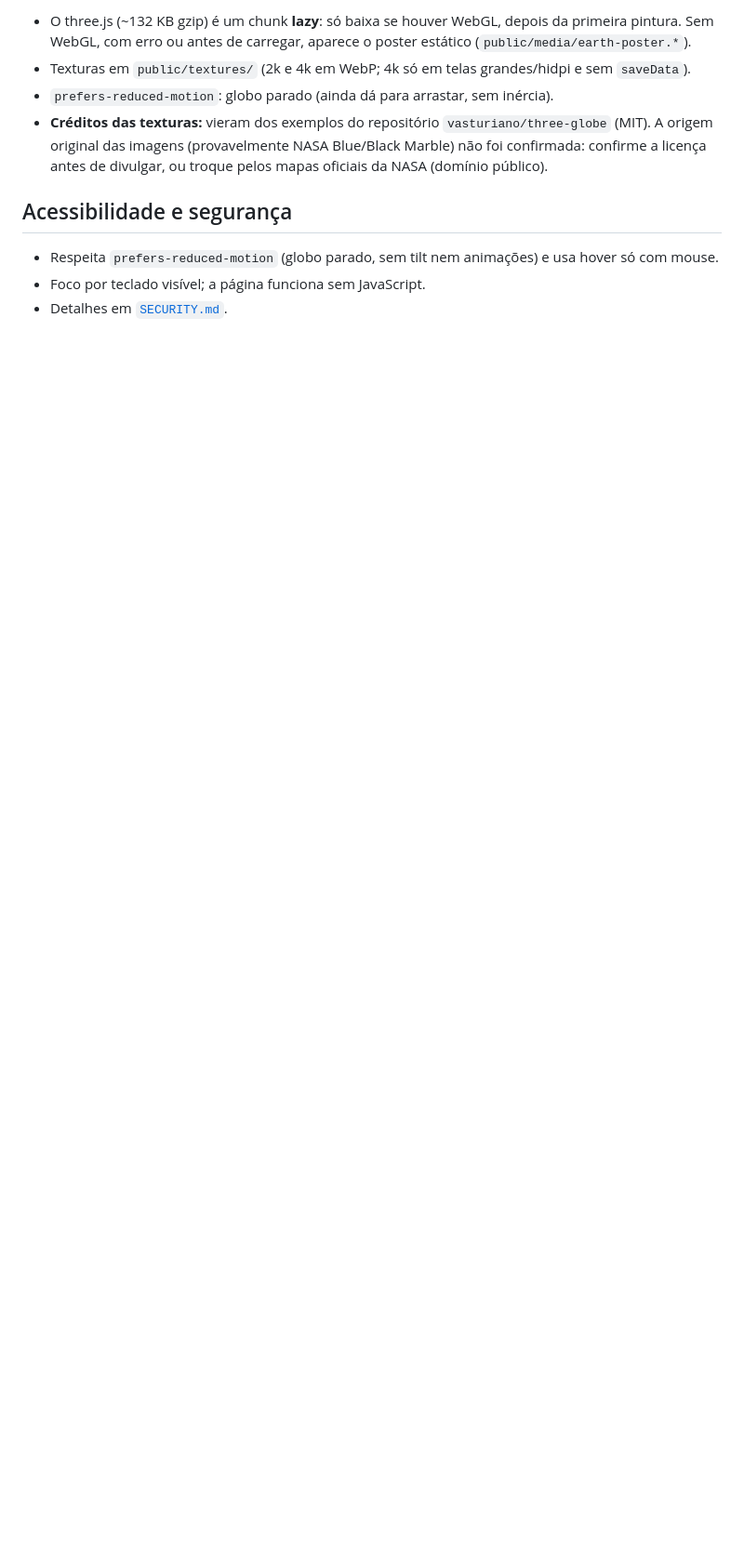
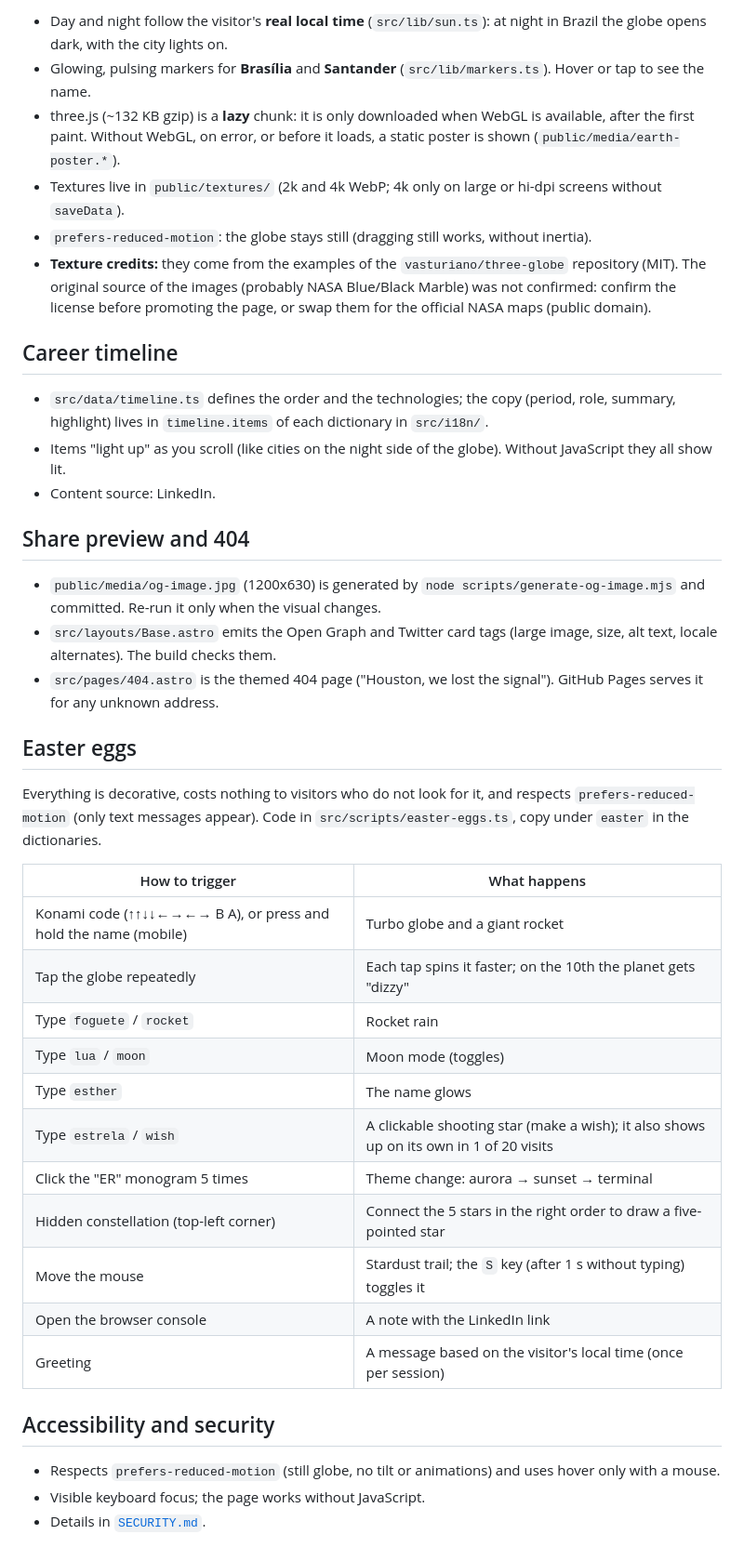
Before and after one commit to recioes/Esther_Recio, a Markdown page: README.md, the part around one of its changes. Shown at 93% size. Drawn GitHub-style; blank space fills up the shorter version.

```diff
--- a/README.md
+++ b/README.md
@@ -59,11 +61,43 @@ A Terra é um globo three.js (shader próprio: dia/noite com crepúsculo rosa, n
 
-- O three.js (~132 KB gzip) é um chunk **lazy**: só baixa se houver WebGL, depois da primeira pintura. Sem WebGL, com erro ou antes de carregar, aparece o poster estático (`public/media/earth-poster.*`).
-- Texturas em `public/textures/` (2k e 4k em WebP; 4k só em telas grandes/hidpi e sem `saveData`).
-- `prefers-reduced-motion`: globo parado (ainda dá para arrastar, sem inércia).
-- **Créditos das texturas:** vieram dos exemplos do repositório `vasturiano/three-globe` (MIT). A origem original das imagens (provavelmente NASA Blue/Black Marble) não foi confirmada: confirme a licença antes de divulgar, ou troque pelos mapas oficiais da NASA (domínio público).
+- Day and night follow the visitor's **real local time** (`src/lib/sun.ts`): at night in Brazil the globe opens dark, with the city lights on.
+- Glowing, pulsing markers for **Brasília** and **Santander** (`src/lib/markers.ts`). Hover or tap to see the name.
+- three.js (~132 KB gzip) is a **lazy** chunk: it is only downloaded when WebGL is available, after the first paint. Without WebGL, on error, or before it loads, a static poster is shown (`public/media/earth-poster.*`).
+- Textures live in `public/textures/` (2k and 4k WebP; 4k only on large or hi-dpi screens without `saveData`).
+- `prefers-reduced-motion`: the globe stays still (dragging still works, without inertia).
+- **Texture credits:** they come from the examples of the `vasturiano/three-globe` repository (MIT). The original source of the images (probably NASA Blue/Black Marble) was not confirmed: confirm the license before promoting the page, or swap them for the official NASA maps (public domain).
 
-## Acessibilidade e segurança
+## Career timeline
 
-- Respeita `prefers-reduced-motion` (globo parado, sem tilt nem animações) e usa hover só com mouse.
-- Foco por teclado visível; a página funciona sem JavaScript.
-- Detalhes em [`SECURITY.md`](SECURITY.md).
+- `src/data/timeline.ts` defines the order and the technologies; the copy (period, role, summary, highlight) lives in `timeline.items` of each dictionary in `src/i18n/`.
+- Items "light up" as you scroll (like cities on the night side of the globe). Without JavaScript they all show lit.
+- Content source: LinkedIn.
+
+## Share preview and 404
+
+- `public/media/og-image.jpg` (1200x630) is generated by `node scripts/generate-og-image.mjs` and committed. Re-run it only when the visual changes.
+- `src/layouts/Base.astro` emits the Open Graph and Twitter card tags (large image, size, alt text, locale alternates). The build checks them.
+- `src/pages/404.astro` is the themed 404 page ("Houston, we lost the signal"). GitHub Pages serves it for any unknown address.
+
+## Easter eggs
+
+Everything is decorative, costs nothing to visitors who do not look for it, and respects `prefers-reduced-motion` (only text messages appear). Code in `src/scripts/easter-eggs.ts`, copy under `easter` in the dictionaries.
+
+| How to trigger | What happens |
+|---|---|
+| Konami code (↑↑↓↓←→←→ B A), or press and hold the name (mobile) | Turbo globe and a giant rocket |
+| Tap the globe repeatedly | Each tap spins it faster; on the 10th the planet gets "dizzy" |
+| Type `foguete` / `rocket` | Rocket rain |
+| Type `lua` / `moon` | Moon mode (toggles) |
+| Type `esther` | The name glows |
+| Type `estrela` / `wish` | A clickable shooting star (make a wish); it also shows up on its own in 1 of 20 visits |
+| Click the "ER" monogram 5 times | Theme change: aurora → sunset → terminal |
+| Hidden constellation (top-left corner) | Connect the 5 stars in the right order to draw a five-pointed star |
+| Move the mouse | Stardust trail; the `S` key (after 1 s without typing) toggles it |
+| Open the browser console | A note with the LinkedIn link |
+| Greeting | A message based on the visitor's local time (once per session) |
+
+## Accessibility and security
+
+- Respects `prefers-reduced-motion` (still globe, no tilt or animations) and uses hover only with a mouse.
+- Visible keyboard focus; the page works without JavaScript.
+- Details in [`SECURITY.md`](SECURITY.md).
```
Also changed, not shown: other parts of README.md (+38 -36 lines).
